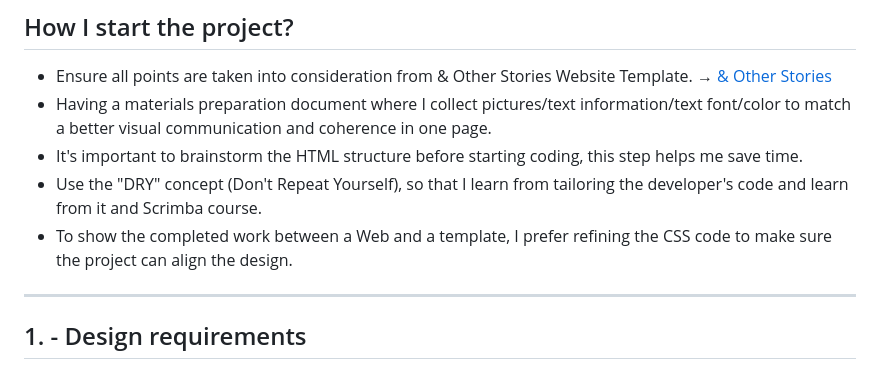
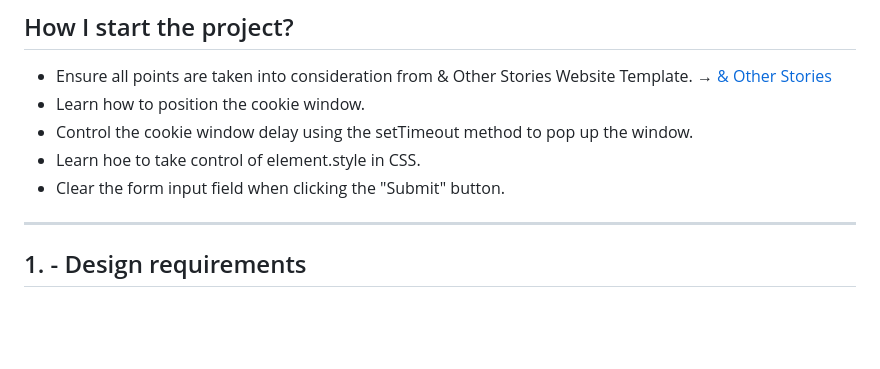
Before and after one commit to shiuandai/Cookie-Consent, a Markdown page: README.md, the part around the change. Rendered like a GitHub page; blank space fills up the shorter version.

```diff
--- a/README.md
+++ b/README.md
@@ -25,10 +25,10 @@ I start the Scrimba Module 5 course- Essential JavaScript Concepts and learn how
 ## How I start the project?
 
 * Ensure all points are taken into consideration from & Other Stories Website Template. → [& Other Stories](https://www.stories.com/en/index.html)
-* Having a materials preparation document where I collect pictures/text information/text font/color to match a better visual communication and coherence in one page.
-* It's important to brainstorm the HTML structure before starting coding, this step helps me save time.
-* Use the "DRY" concept (Don't Repeat Yourself), so that I learn from tailoring the developer's code and learn from it and Scrimba course.
-* To show the completed work between a Web and a template, I prefer refining the CSS code to make sure the project can align the design.
+* Learn how to position the cookie window.
+* Control the cookie window delay using the setTimeout method to pop up the window.
+* Learn hoe to take control of element.style in CSS.
+* Clear the form input field when clicking the "Submit" button.
 
 ---
 
```
